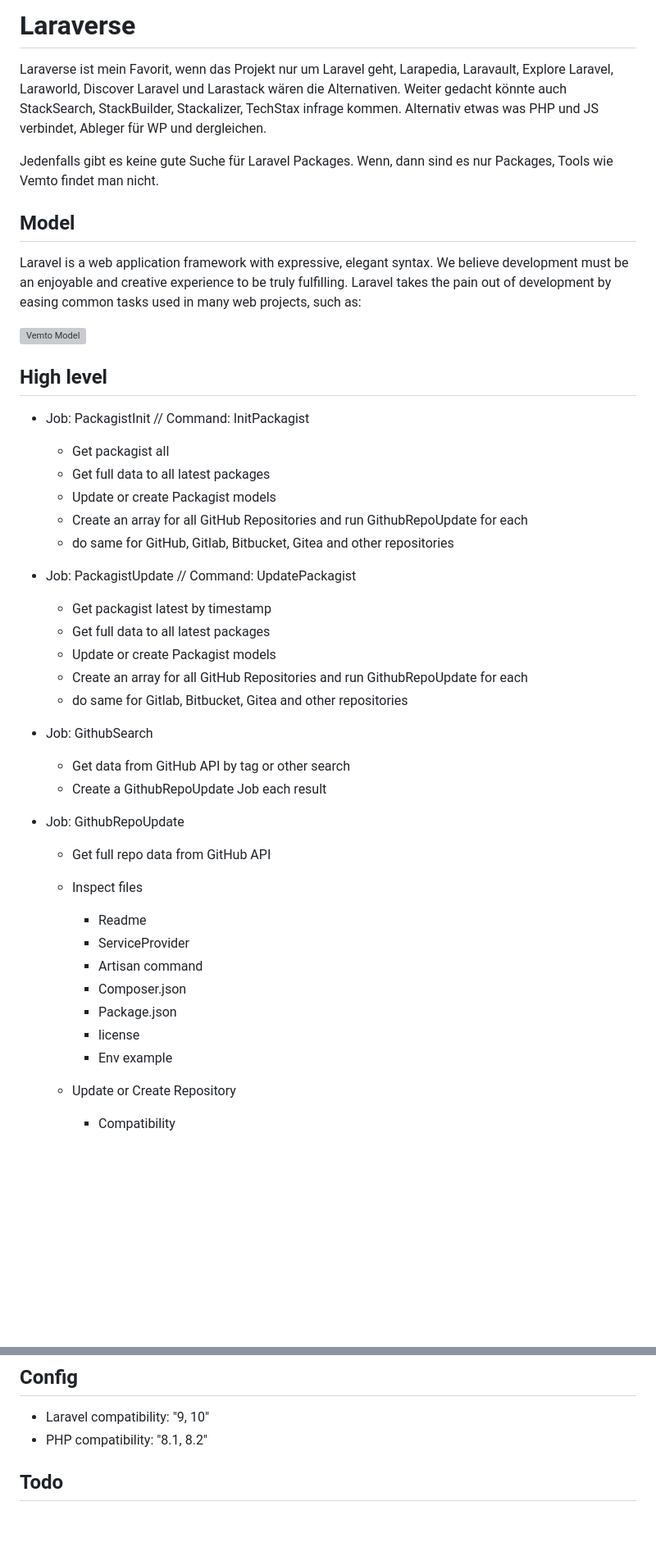
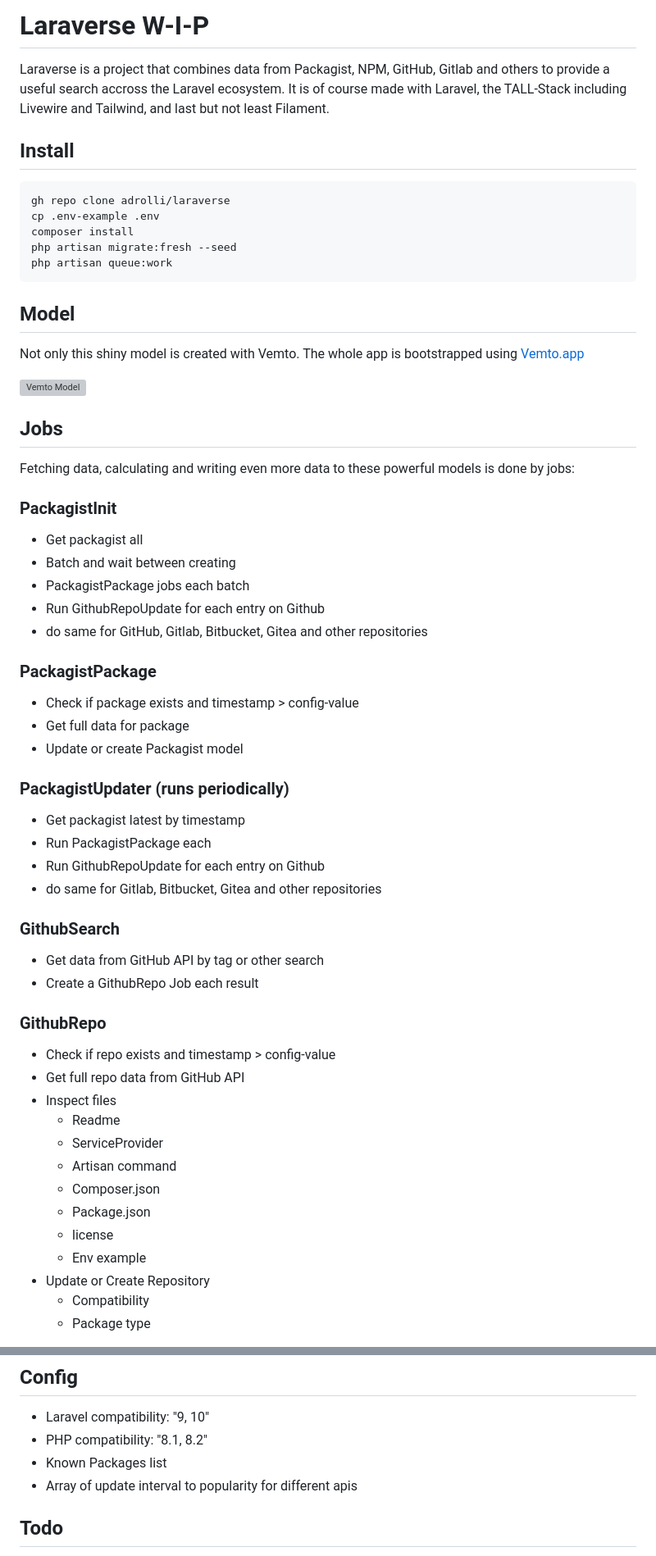
Before and after one commit to adrolli/laraverse, a Markdown page: README.md, 2 parts joined by grey strips. Shown at 82% size. Drawn GitHub-style; blank space fills up the shorter version; grey boxes are pictures that could not be loaded.

````diff
--- a/README.md
+++ b/README.md
@@ -1,53 +1,66 @@
-# Laraverse
+# Laraverse W-I-P
 
-Laraverse ist mein Favorit, wenn das Projekt nur um Laravel geht, Larapedia, Laravault, Explore Laravel, Laraworld, Discover Laravel und Larastack wären die Alternativen. Weiter gedacht könnte auch StackSearch, StackBuilder, Stackalizer, TechStax infrage kommen. Alternativ etwas was PHP und JS verbindet, Ableger für WP und dergleichen.
+Laraverse is a project that combines data from Packagist, NPM, GitHub, Gitlab and others to provide a useful search accross the Laravel ecosystem. It is of course made with Laravel, the TALL-Stack including Livewire and Tailwind, and last but not least Filament.
 
+## Install
 
-Jedenfalls gibt es keine gute Suche für Laravel Packages. Wenn, dann sind es nur Packages, Tools wie Vemto findet man nicht.
+```shell
+gh repo clone adrolli/laraverse
+cp .env-example .env
+composer install
+php artisan migrate:fresh --seed
+php artisan queue:work
+```
 
 ## Model
 
-Laravel is a web application framework with expressive, elegant syntax. We believe development must be an enjoyable and creative experience to be truly fulfilling. Laravel takes the pain out of development by easing common tasks used in many web projects, such as:
+Not only this shiny model is created with Vemto. The whole app is bootstrapped using [Vemto.app](https.//vemto.app)
 
 ![Vemto Model](laraverse_exported_image.png)
 
-## High level
+## Jobs
 
-- Job: PackagistInit // Command: InitPackagist
-  - Get packagist all
-  - Get full data to all latest packages
-  - Update or create Packagist models
-  - Create an array for all GitHub Repositories and run GithubRepoUpdate for each
-  - do same for GitHub, Gitlab, Bitbucket, Gitea and other repositories
+Fetching data, calculating and writing even more data to these powerful models is done by jobs:
 
+### PackagistInit
 
-- Job: PackagistUpdate // Command: UpdatePackagist
-  - Get packagist latest by timestamp
-  - Get full data to all latest packages
-  - Update or create Packagist models
-  - Create an array for all GitHub Repositories and run GithubRepoUpdate for each
-  - do same for Gitlab, Bitbucket, Gitea and other repositories
+- Get packagist all
+- Batch and wait between creating
+- PackagistPackage jobs each batch
+- Run GithubRepoUpdate for each entry on Github
+- do same for GitHub, Gitlab, Bitbucket, Gitea and other repositories
 
-- Job: GithubSearch
-  - Get data from GitHub API by tag or other search
-  - Create a GithubRepoUpdate Job each result
+### PackagistPackage
 
+- Check if package exists and timestamp > config-value
+- Get full data for package
+- Update or create Packagist model
 
-- Job: GithubRepoUpdate
+### PackagistUpdater  (runs periodically)
 
-  - Get full repo data from GitHub API
+- Get packagist latest by timestamp
+- Run PackagistPackage each
+- Run GithubRepoUpdate for each entry on Github
+- do same for Gitlab, Bitbucket, Gitea and other repositories
 
-  - Inspect files
+### GithubSearch
 
-    - Readme
-    - ServiceProvider
-    - Artisan command
-    - Composer.json
-    - Package.json
-    - license
-    - Env example
+- Get data from GitHub API by tag or other search
+- Create a GithubRepo Job each result
 
-  - Update or Create Repository
+### GithubRepo
 
-    - Compatibility
+- Check if repo exists and timestamp > config-value
+- Get full repo data from GitHub API
+- Inspect files
+  - Readme
+  - ServiceProvider
+  - Artisan command
+  - Composer.json
+  - Package.json
+  - license
+  - Env example
+- Update or Create Repository
+  - Compatibility
+  - Package type
 
@@ -102,8 +122,8 @@ Laravel is a web application framework with expressive, elegant syntax. We belie
 
 - Laravel compatibility: "9, 10"
 - PHP compatibility: "8.1, 8.2"
-
-
+- Known Packages list
+- Array of update interval to popularity for different apis
 
 
 
````
Also changed, not shown: other parts of README.md (+35 -28 lines).
